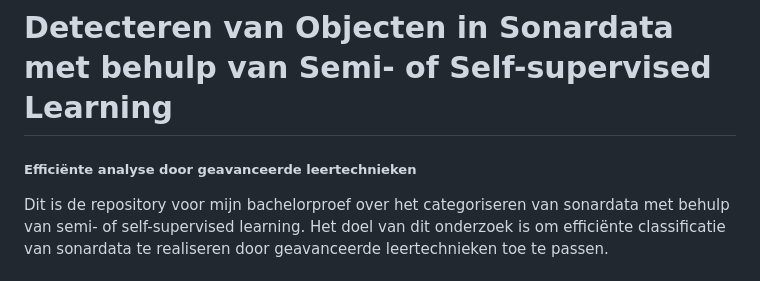
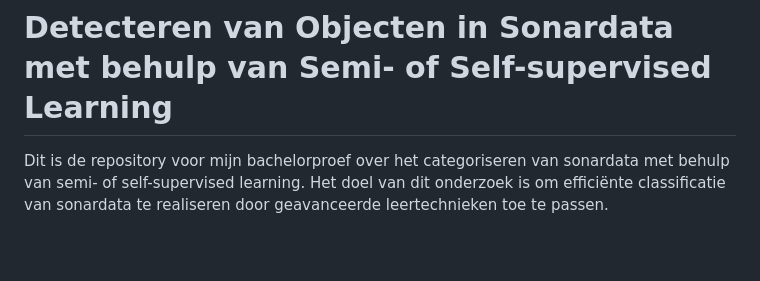
Before and after one commit to Yoran-Gyselen/bsc-thesis-sonar-object-detection, a Markdown page: README.md, the part around the change. GitHub-like rendering; blank space fills up the shorter version.

```diff
--- a/README.md
+++ b/README.md
@@ -1,6 +1,4 @@
 # Detecteren van Objecten in Sonardata met behulp van Semi- of Self-supervised Learning
-
-##### Efficiënte analyse door geavanceerde leertechnieken
 
 Dit is de repository voor mijn bachelorproef over het categoriseren van sonardata met behulp van semi- of self-supervised learning. Het doel van dit onderzoek is om efficiënte classificatie van sonardata te realiseren door geavanceerde leertechnieken toe te passen.
 
```
